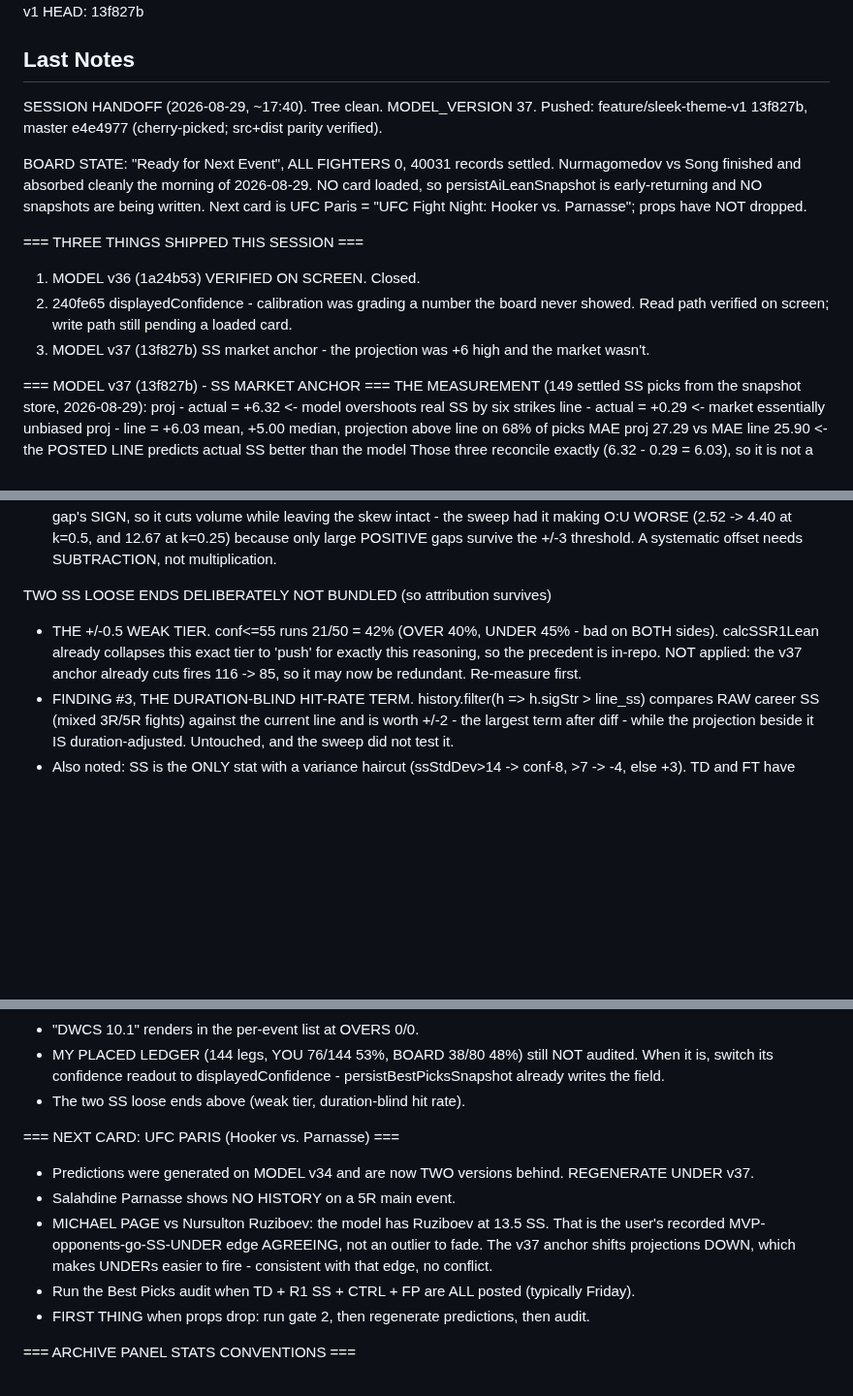
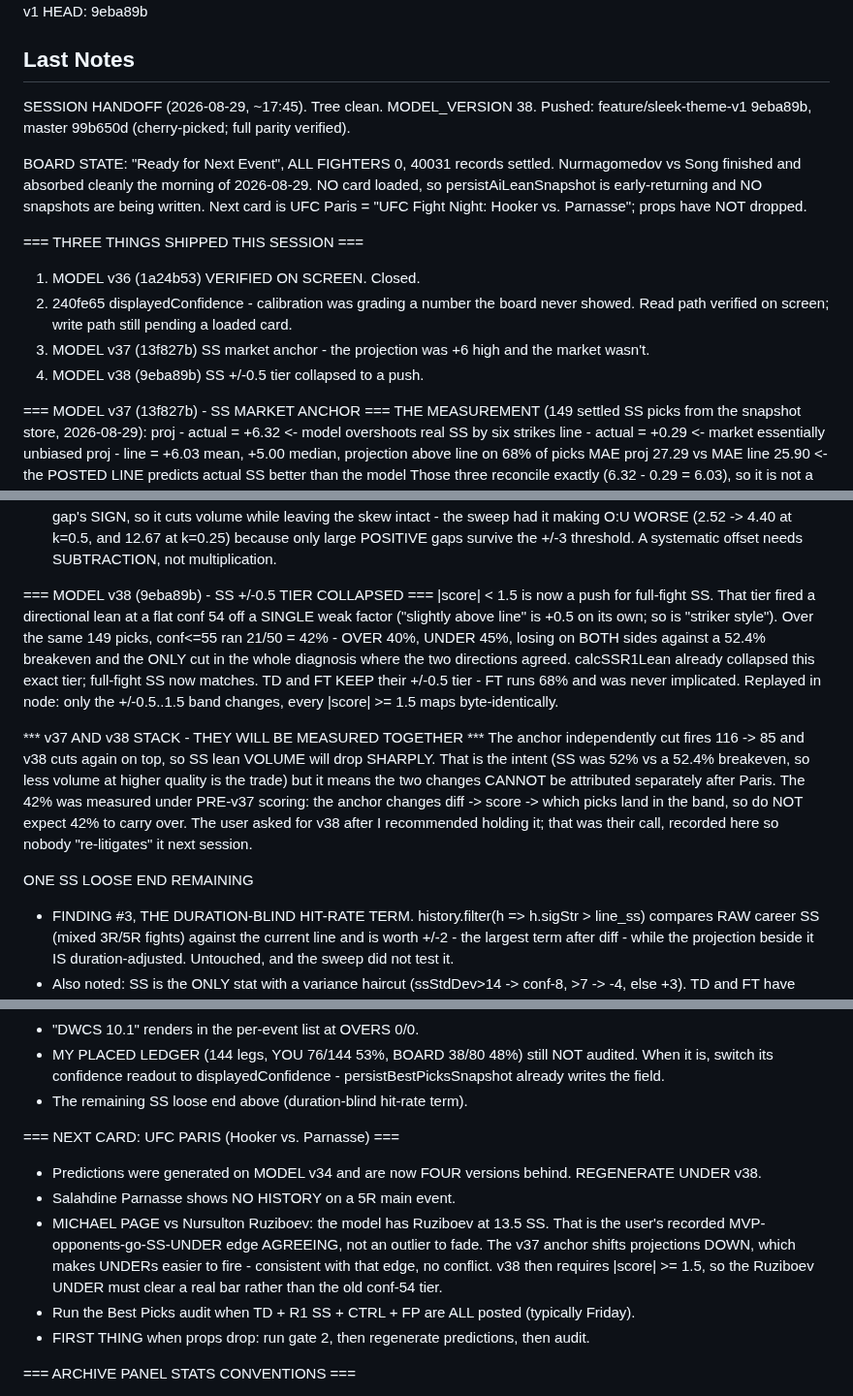
Before and after one commit to Pwnzero14/ufc-analyzer, a Markdown page: RESUME_CHECKPOINT.md, 3 parts joined by grey strips. Shown at 97% size. Drawn GitHub-style; blank space fills up the shorter version.

Commit message:
chore: resume checkpoint — MODEL v38 SS tier collapse
Cherry of 2ca1a591a89f4f6790955616334772e5a0668d4c; checkpoint is a generated full-state file so the newest
version is taken wholesale rather than merged.

Co-Authored-By: Claude Opus 5 <noreply@anthropic.com>

```diff
--- a/RESUME_CHECKPOINT.md
+++ b/RESUME_CHECKPOINT.md
@@ -4,10 +4,10 @@ Last Saved: 2026-08-29 17:39:55 -04:00
 Repository: C:\Users\abdir\Downloads\ufc_project_v2
 Branch: feature/sleek-theme-v1
-HEAD: 13f827b
+HEAD: 9eba89b
 
 ## Last Notes
-SESSION HANDOFF (2026-08-29, ~17:40). Tree clean. MODEL_VERSION 37.
-Pushed: feature/sleek-theme-v1 13f827b, master e4e4977 (cherry-picked; src+dist parity verified).
+SESSION HANDOFF (2026-08-29, ~17:45). Tree clean. MODEL_VERSION 38.
+Pushed: feature/sleek-theme-v1 9eba89b, master 99b650d (cherry-picked; full parity verified).
 
 BOARD STATE: "Ready for Next Event", ALL FIGHTERS 0, 40031 records settled. Nurmagomedov vs Song
 finished and absorbed cleanly the morning of 2026-08-29. NO card loaded, so persistAiLeanSnapshot is
@@ -19,6 +19,7 @@ vs. Parnasse"; props have NOT dropped.
 2. 240fe65 displayedConfidence - calibration was grading a number the board never showed. Read path
    verified on screen; write path still pending a loaded card.
 3. MODEL v37 (13f827b) SS market anchor - the projection was +6 high and the market wasn't.
+4. MODEL v38 (9eba89b) SS +/-0.5 tier collapsed to a push.
 
 === MODEL v37 (13f827b) - SS MARKET ANCHOR ===
 THE MEASUREMENT (149 settled SS picks from the snapshot store, 2026-08-29):
@@ -68,10 +69,23 @@ This is mechanism-backed and the best available, NOT proven. RE-MEASURE AFTER PA
   O:U WORSE (2.52 -> 4.40 at k=0.5, and 12.67 at k=0.25) because only large POSITIVE gaps survive the
   +/-3 threshold. A systematic offset needs SUBTRACTION, not multiplication.
 
-TWO SS LOOSE ENDS DELIBERATELY NOT BUNDLED (so attribution survives)
-- THE +/-0.5 WEAK TIER. conf<=55 runs 21/50 = 42% (OVER 40%, UNDER 45% - bad on BOTH sides). calcSSR1Lean
-  already collapses this exact tier to 'push' for exactly this reasoning, so the precedent is in-repo.
-  NOT applied: the v37 anchor already cuts fires 116 -> 85, so it may now be redundant. Re-measure first.
+=== MODEL v38 (9eba89b) - SS +/-0.5 TIER COLLAPSED ===
+|score| < 1.5 is now a push for full-fight SS. That tier fired a directional lean at a flat conf 54 off a
+SINGLE weak factor ("slightly above line" is +0.5 on its own; so is "striker style"). Over the same 149
+picks, conf<=55 ran 21/50 = 42% - OVER 40%, UNDER 45%, losing on BOTH sides against a 52.4% breakeven and
+the ONLY cut in the whole diagnosis where the two directions agreed. calcSSR1Lean already collapsed this
+exact tier; full-fight SS now matches. TD and FT KEEP their +/-0.5 tier - FT runs 68% and was never
+implicated. Replayed in node: only the +/-0.5..1.5 band changes, every |score| >= 1.5 maps byte-identically.
+
+*** v37 AND v38 STACK - THEY WILL BE MEASURED TOGETHER ***
+The anchor independently cut fires 116 -> 85 and v38 cuts again on top, so SS lean VOLUME will drop
+SHARPLY. That is the intent (SS was 52% vs a 52.4% breakeven, so less volume at higher quality is the
+trade) but it means the two changes CANNOT be attributed separately after Paris. The 42% was measured
+under PRE-v37 scoring: the anchor changes diff -> score -> which picks land in the band, so do NOT expect
+42% to carry over. The user asked for v38 after I recommended holding it; that was their call, recorded
+here so nobody "re-litigates" it next session.
+
+ONE SS LOOSE END REMAINING
 - FINDING #3, THE DURATION-BLIND HIT-RATE TERM. history.filter(h => h.sigStr > line_ss) compares RAW
   career SS (mixed 3R/5R fights) against the current line and is worth +/-2 - the largest term after
   diff - while the projection beside it IS duration-adjusted. Untouched, and the sweep did not test it.
@@ -157,14 +171,15 @@ displayedConfidence. Must be RE-READ once gate 3 gives real coverage.
 - "DWCS 10.1" renders in the per-event list at OVERS 0/0.
 - MY PLACED LEDGER (144 legs, YOU 76/144 53%, BOARD 38/80 48%) still NOT audited. When it is, switch its
   confidence readout to displayedConfidence - persistBestPicksSnapshot already writes the field.
-- The two SS loose ends above (weak tier, duration-blind hit rate).
+- The remaining SS loose end above (duration-blind hit-rate term).
 
 === NEXT CARD: UFC PARIS (Hooker vs. Parnasse) ===
-- Predictions were generated on MODEL v34 and are now TWO versions behind. REGENERATE UNDER v37.
+- Predictions were generated on MODEL v34 and are now FOUR versions behind. REGENERATE UNDER v38.
 - Salahdine Parnasse shows NO HISTORY on a 5R main event.
 - MICHAEL PAGE vs Nursulton Ruziboev: the model has Ruziboev at 13.5 SS. That is the user's recorded
   MVP-opponents-go-SS-UNDER edge AGREEING, not an outlier to fade. The v37 anchor shifts projections
-  DOWN, which makes UNDERs easier to fire - consistent with that edge, no conflict.
+  DOWN, which makes UNDERs easier to fire - consistent with that edge, no conflict. v38 then requires
+  |score| >= 1.5, so the Ruziboev UNDER must clear a real bar rather than the old conf-54 tier.
 - Run the Best Picks audit when TD + R1 SS + CTRL + FP are ALL posted (typically Friday).
 - FIRST THING when props drop: run gate 2, then regenerate predictions, then audit.
 
```
Also changed, not shown: other parts of RESUME_CHECKPOINT.md (+2 -2 lines).
